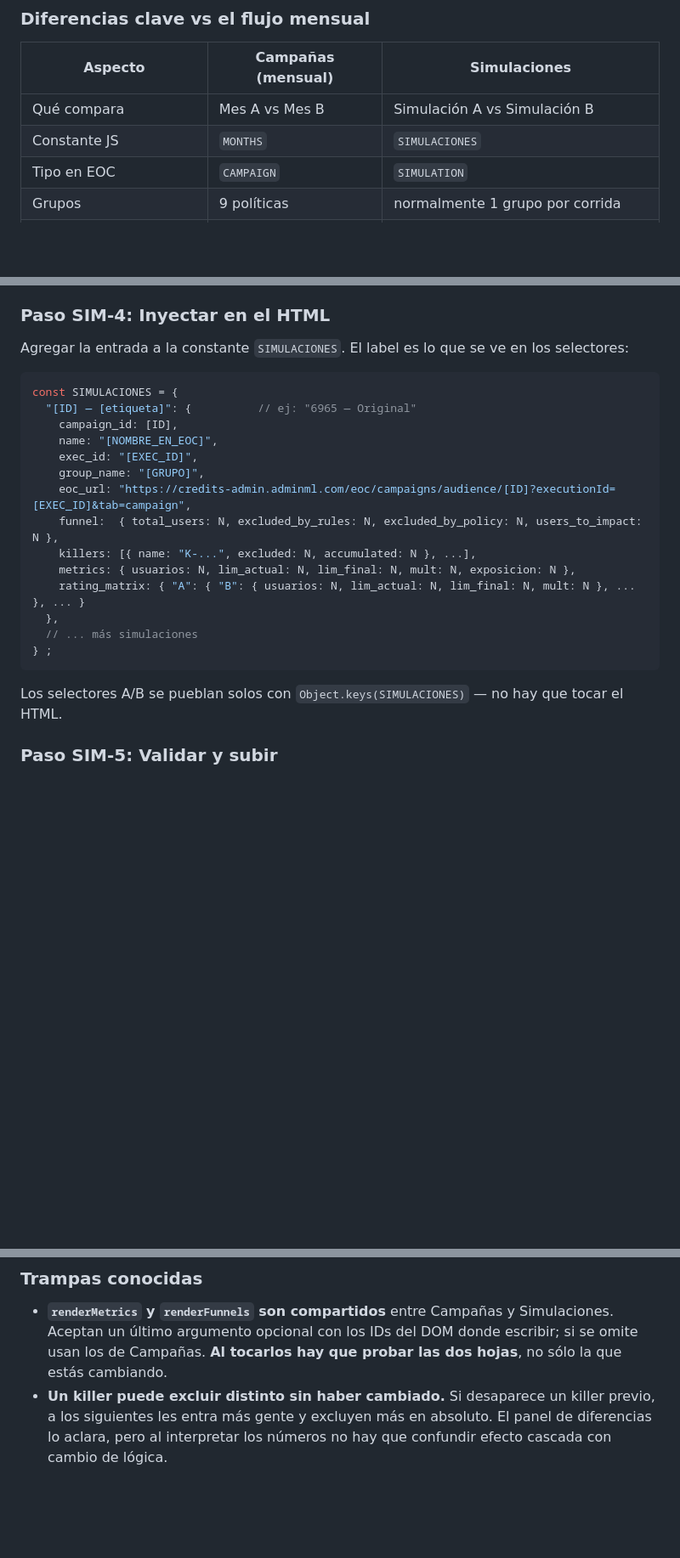
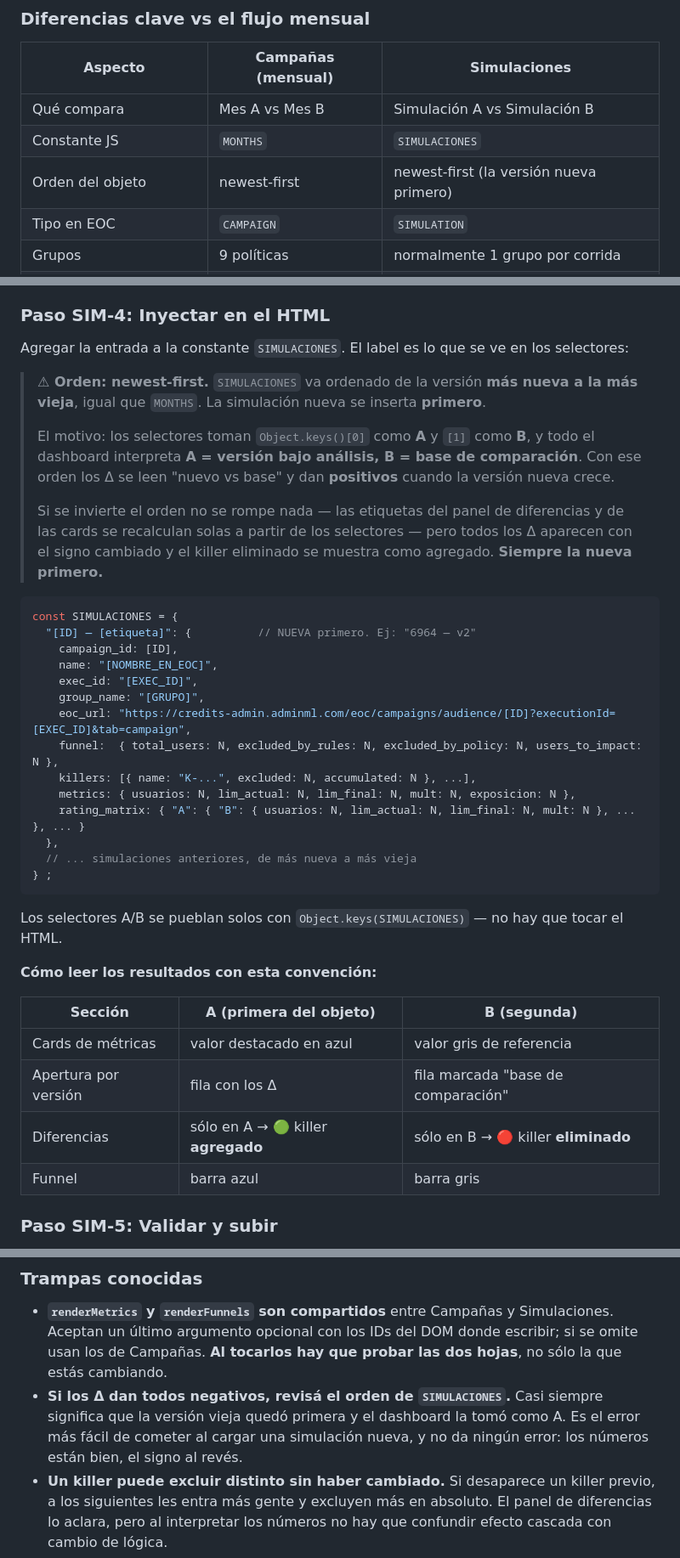
Before and after one commit to nicolasagustinbattaglia-art/Grid_campanas, a Markdown page: INSTRUCTIVO.md, 3 parts joined by grey strips. Shown at 85% size. Drawn GitHub-style; blank space fills up the shorter version.

Commit message:
Instructivo: documenta el orden newest-first de SIMULACIONES
Explica por que la version nueva va primera (los selectores toman [0] como
A y [1] como B) y agrega tabla de como leer cada seccion segun A/B, una
trampa conocida para el caso de deltas todos negativos, y el item en el
checklist.

Co-Authored-By: Claude Opus 5 (1M context) <noreply@anthropic.com>

````diff
--- a/INSTRUCTIVO.md
+++ b/INSTRUCTIVO.md
@@ -1237,6 +1237,7 @@ No reemplaza al flujo mensual — es una hoja aparte, con sus propios datos y su
 |---|---|---|
 | Qué compara | Mes A vs Mes B | Simulación A vs Simulación B |
 | Constante JS | `MONTHS` | `SIMULACIONES` |
+| Orden del objeto | newest-first | newest-first (la versión nueva primero) |
 | Tipo en EOC | `CAMPAIGN` | `SIMULATION` |
 | Grupos | 9 políticas | normalmente 1 grupo por corrida |
 | Grupo control | Sí (GC/GI) | **No** — `CAMPAIGN_CONTROL_GROUP` siempre false |
@@ -1291,9 +1292,20 @@ Los ratings salen de `ACTIONABLE_COLUMNS` (`INTERNAL_RATING_BEHAVIOR_TC` e
 
 Agregar la entrada a la constante `SIMULACIONES`. El label es lo que se ve en los selectores:
 
+> **⚠ Orden: newest-first.** `SIMULACIONES` va ordenado de la versión **más nueva a la más vieja**,
+> igual que `MONTHS`. La simulación nueva se inserta **primero**.
+>
+> El motivo: los selectores toman `Object.keys()[0]` como **A** y `[1]` como **B**, y todo el
+> dashboard interpreta **A = versión bajo análisis, B = base de comparación**. Con ese orden los Δ
+> se leen "nuevo vs base" y dan **positivos** cuando la versión nueva crece.
+>
+> Si se invierte el orden no se rompe nada — las etiquetas del panel de diferencias y de las cards
+> se recalculan solas a partir de los selectores — pero todos los Δ aparecen con el signo cambiado
+> y el killer eliminado se muestra como agregado. **Siempre la nueva primero.**
+
 ```js
 const SIMULACIONES = {
-  "[ID] — [etiqueta]": {          // ej: "6965 — Original"
+  "[ID] — [etiqueta]": {          // NUEVA primero. Ej: "6964 — v2"
     campaign_id: [ID],
     name: "[NOMBRE_EN_EOC]",
     exec_id: "[EXEC_ID]",
@@ -1304,11 +1316,20 @@ const SIMULACIONES = {
     metrics: { usuarios: N, lim_actual: N, lim_final: N, mult: N, exposicion: N },
     rating_matrix: { "A": { "B": { usuarios: N, lim_actual: N, lim_final: N, mult: N }, ... }, ... }
   },
-  // ... más simulaciones
+  // ... simulaciones anteriores, de más nueva a más vieja
 } ;
 ```
 
 Los selectores A/B se pueblan solos con `Object.keys(SIMULACIONES)` — no hay que tocar el HTML.
+
+**Cómo leer los resultados con esta convención:**
+
+| Sección | A (primera del objeto) | B (segunda) |
+|---|---|---|
+| Cards de métricas | valor destacado en azul | valor gris de referencia |
+| Apertura por versión | fila con los Δ | fila marcada "base de comparación" |
+| Diferencias | sólo en A → 🟢 killer **agregado** | sólo en B → 🔴 killer **eliminado** |
+| Funnel | barra azul | barra gris |
 
 ### Paso SIM-5: Validar y subir
 
@@ -1337,6 +1358,9 @@ Después subir con `file_new_version: true` sobre el `doc_id` del dashboard.
 - **`renderMetrics` y `renderFunnels` son compartidos** entre Campañas y Simulaciones. Aceptan un
   último argumento opcional con los IDs del DOM donde escribir; si se omite usan los de Campañas.
   **Al tocarlos hay que probar las dos hojas**, no sólo la que estás cambiando.
+- **Si los Δ dan todos negativos, revisá el orden de `SIMULACIONES`.** Casi siempre significa que la
+  versión vieja quedó primera y el dashboard la tomó como A. Es el error más fácil de cometer al
+  cargar una simulación nueva, y no da ningún error: los números están bien, el signo al revés.
 - **Un killer puede excluir distinto sin haber cambiado.** Si desaparece un killer previo, a los
   siguientes les entra más gente y excluyen más en absoluto. El panel de diferencias lo aclara,
   pero al interpretar los números no hay que confundir efecto cascada con cambio de lógica.
````
Also changed, not shown: other parts of INSTRUCTIVO.md (+1 -0 lines).
